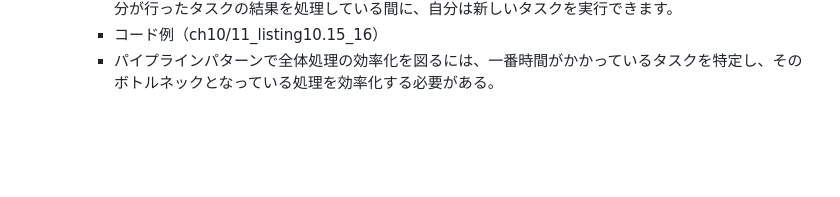
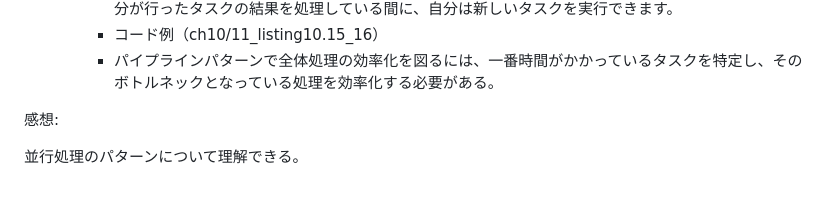
Before and after one commit to ishisaka/golang_concurrent_programming_with_go, a Markdown page: README.md, the part around the change. Drawn GitHub-style; blank space fills up the shorter version.

Commit message:
docs: READMEに感想セクションを追記
- 並行処理のパターンに関する理解を共有するため、「感想」セクションを追記
- パイプラインパターンについての理解を簡潔に記述

```diff
--- a/README.md
+++ b/README.md
@@ -270,3 +270,7 @@ CSPとチャネルのパターンについて理解できる。
     - このようにタスクごとに並行して作業したものを次のタスクに渡していくことで、後段のタスクが今自分が行ったタスクの結果を処理している間に、自分は新しいタスクを実行できます。
     - コード例（ch10/11_listing10.15_16）
     - パイプラインパターンで全体処理の効率化を図るには、一番時間がかかっているタスクを特定し、そのボトルネックとなっている処理を効率化する必要がある。
+
+感想:
+
+並行処理のパターンについて理解できる。
```
